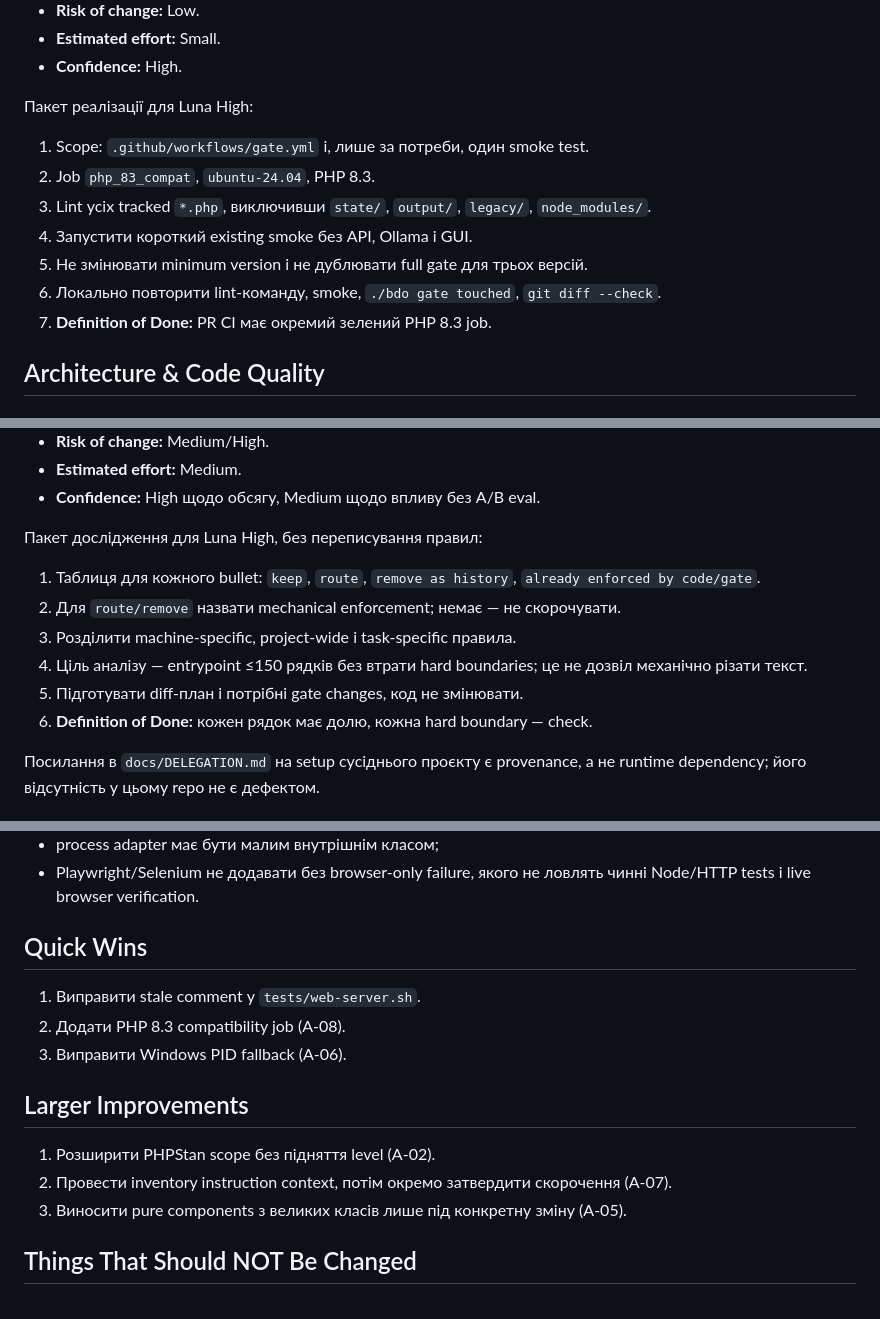
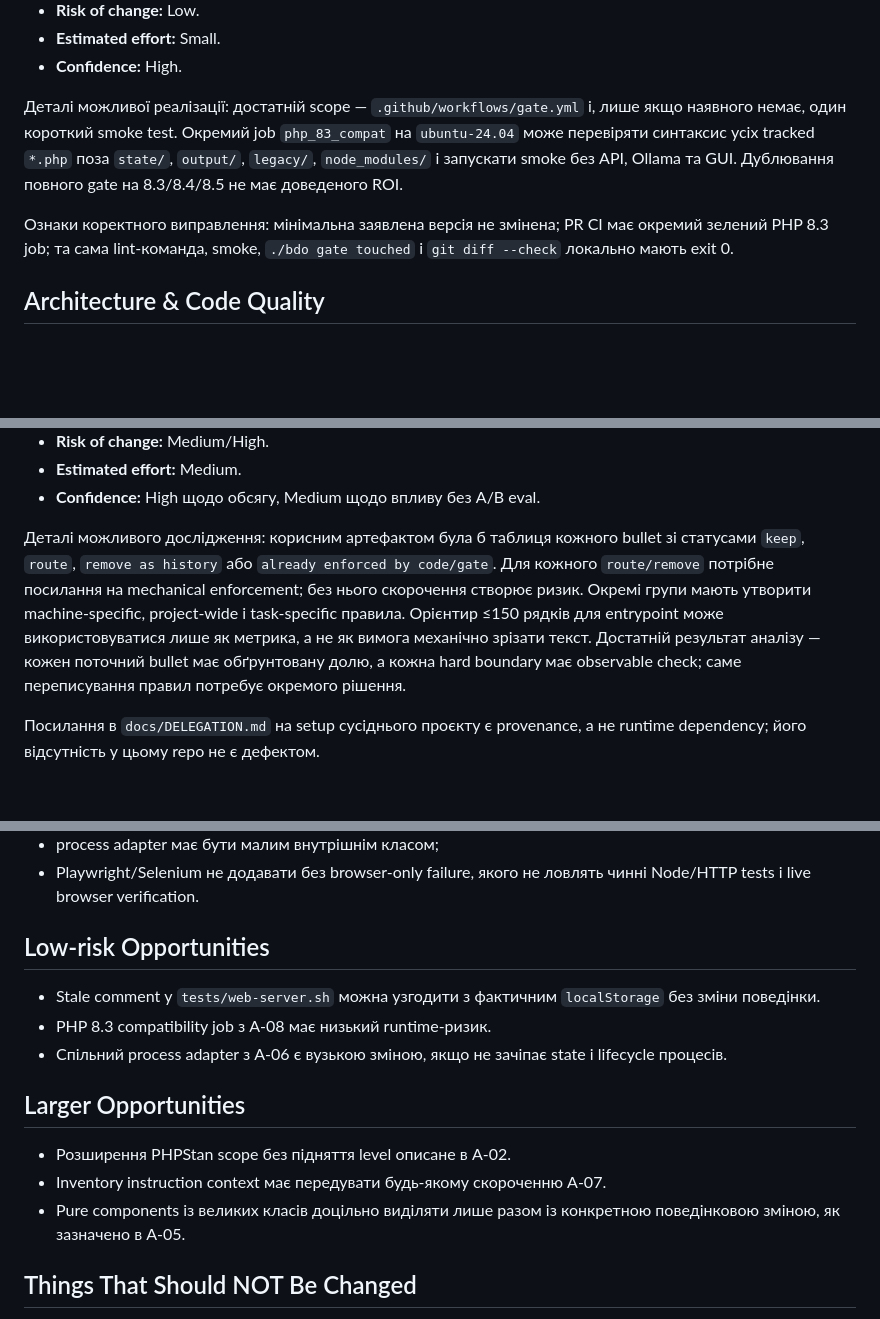
Before and after one commit to merelyigor/bdo-ua-ai-localization, a Markdown page: docs/TECHNICAL_AUDIT_2026-09-20.md, 3 parts joined by grey strips. GitHub-like rendering; blank space fills up the shorter version.

```diff
--- a/docs/TECHNICAL_AUDIT_2026-09-20.md
+++ b/docs/TECHNICAL_AUDIT_2026-09-20.md
@@ -114,17 +111,16 @@ regression-перевірка зелена. Остаточний доказ у C
 - **Estimated effort:** Small.
 - **Confidence:** High.
 
-Пакет реалізації для Luna High:
+Деталі можливої реалізації: достатній scope — `.github/workflows/gate.yml` і,
+лише якщо наявного немає, один короткий smoke test. Окремий job
+`php_83_compat` на `ubuntu-24.04` може перевіряти синтаксис усіх tracked
+`*.php` поза `state/`, `output/`, `legacy/`, `node_modules/` і запускати smoke
+без API, Ollama та GUI. Дублювання повного gate на 8.3/8.4/8.5 не має
+доведеного ROI.
 
-1. Scope: `.github/workflows/gate.yml` і, лише за потреби, один smoke test.
-2. Job `php_83_compat`, `ubuntu-24.04`, PHP 8.3.
-3. Lint усіх tracked `*.php`, виключивши `state/`, `output/`, `legacy/`,
-   `node_modules/`.
-4. Запустити короткий existing smoke без API, Ollama і GUI.
-5. Не змінювати minimum version і не дублювати full gate для трьох версій.
-6. Локально повторити lint-команду, smoke, `./bdo gate touched`,
-   `git diff --check`.
-7. **Definition of Done:** PR CI має окремий зелений PHP 8.3 job.
+Ознаки коректного виправлення: мінімальна заявлена версія не змінена; PR CI
+має окремий зелений PHP 8.3 job; та сама lint-команда, smoke,
+`./bdo gate touched` і `git diff --check` локально мають exit 0.
 
 ## Architecture & Code Quality
 
@@ -194,16 +190,15 @@ regression-перевірка зелена. Остаточний доказ у C
 - **Estimated effort:** Medium.
 - **Confidence:** High щодо обсягу, Medium щодо впливу без A/B eval.
 
-Пакет дослідження для Luna High, без переписування правил:
-
-1. Таблиця для кожного bullet: `keep`, `route`, `remove as history`,
-   `already enforced by code/gate`.
-2. Для `route/remove` назвати mechanical enforcement; немає — не скорочувати.
-3. Розділити machine-specific, project-wide і task-specific правила.
-4. Ціль аналізу — entrypoint ≤150 рядків без втрати hard boundaries; це не
-   дозвіл механічно різати текст.
-5. Підготувати diff-план і потрібні gate changes, код не змінювати.
-6. **Definition of Done:** кожен рядок має долю, кожна hard boundary — check.
+Деталі можливого дослідження: корисним артефактом була б таблиця кожного
+bullet зі статусами `keep`, `route`, `remove as history` або
+`already enforced by code/gate`. Для кожного `route/remove` потрібне посилання
+на mechanical enforcement; без нього скорочення створює ризик. Окремі групи
+мають утворити machine-specific, project-wide і task-specific правила.
+Орієнтир ≤150 рядків для entrypoint може використовуватися лише як метрика, а
+не як вимога механічно зрізати текст. Достатній результат аналізу — кожен
+поточний bullet має обґрунтовану долю, а кожна hard boundary має observable
+check; саме переписування правил потребує окремого рішення.
 
 Посилання в `docs/DELEGATION.md` на setup сусіднього проєкту є provenance, а
 не runtime dependency; його відсутність у цьому repo не є дефектом.
@@ -218,18 +213,20 @@ regression-перевірка зелена. Остаточний доказ у C
 - Playwright/Selenium не додавати без browser-only failure, якого не ловлять
   чинні Node/HTTP tests і live browser verification.
 
-## Quick Wins
+## Low-risk Opportunities
 
-1. Виправити stale comment у `tests/web-server.sh`.
-2. Додати PHP 8.3 compatibility job (A-08).
-3. Виправити Windows PID fallback (A-06).
+- Stale comment у `tests/web-server.sh` можна узгодити з фактичним
+  `localStorage` без зміни поведінки.
+- PHP 8.3 compatibility job з A-08 має низький runtime-ризик.
+- Спільний process adapter з A-06 є вузькою зміною, якщо не зачіпає state і
+  lifecycle процесів.
 
-## Larger Improvements
+## Larger Opportunities
 
-1. Розширити PHPStan scope без підняття level (A-02).
-2. Провести inventory instruction context, потім окремо затвердити скорочення
-   (A-07).
-3. Виносити pure components з великих класів лише під конкретну зміну (A-05).
+- Розширення PHPStan scope без підняття level описане в A-02.
+- Inventory instruction context має передувати будь-якому скороченню A-07.
+- Pure components із великих класів доцільно виділяти лише разом із
+  конкретною поведінковою зміною, як зазначено в A-05.
 
 ## Things That Should NOT Be Changed
 
```
Also changed, not shown: other parts of docs/TECHNICAL_AUDIT_2026-09-20.md (+36 -45 lines).
